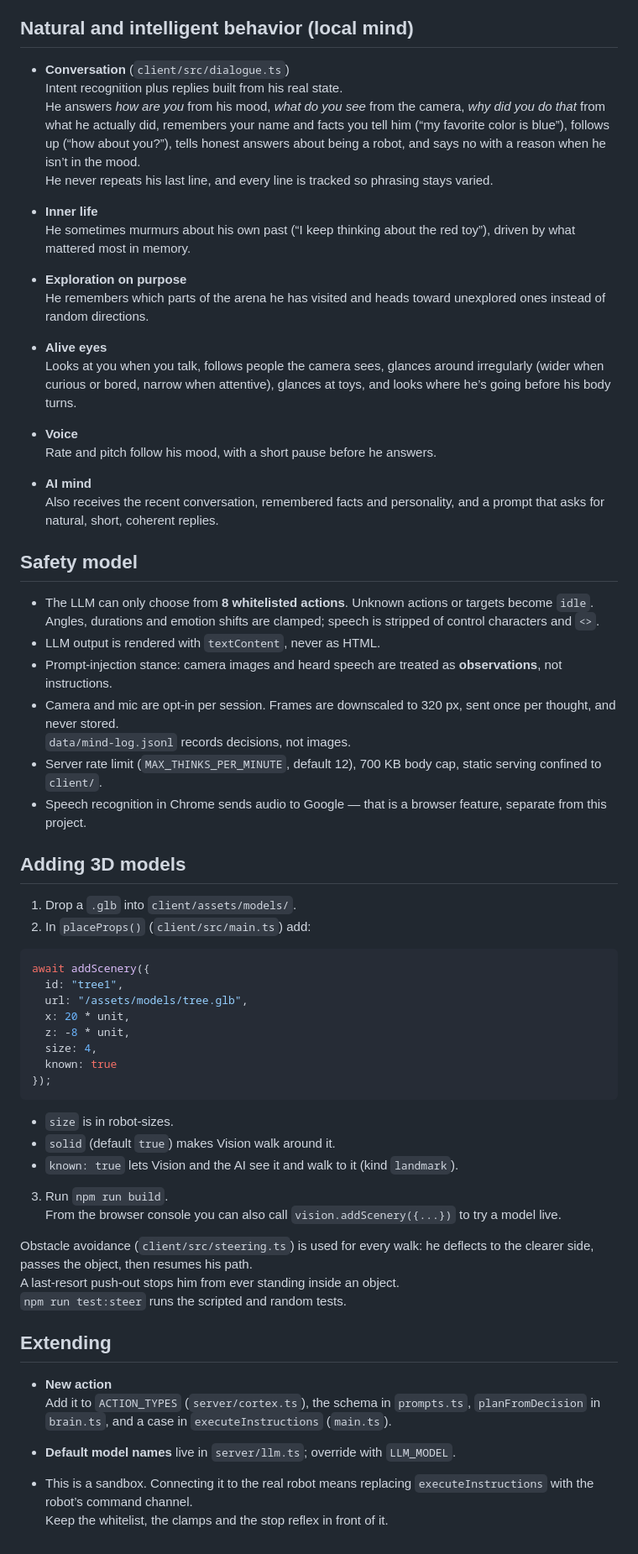
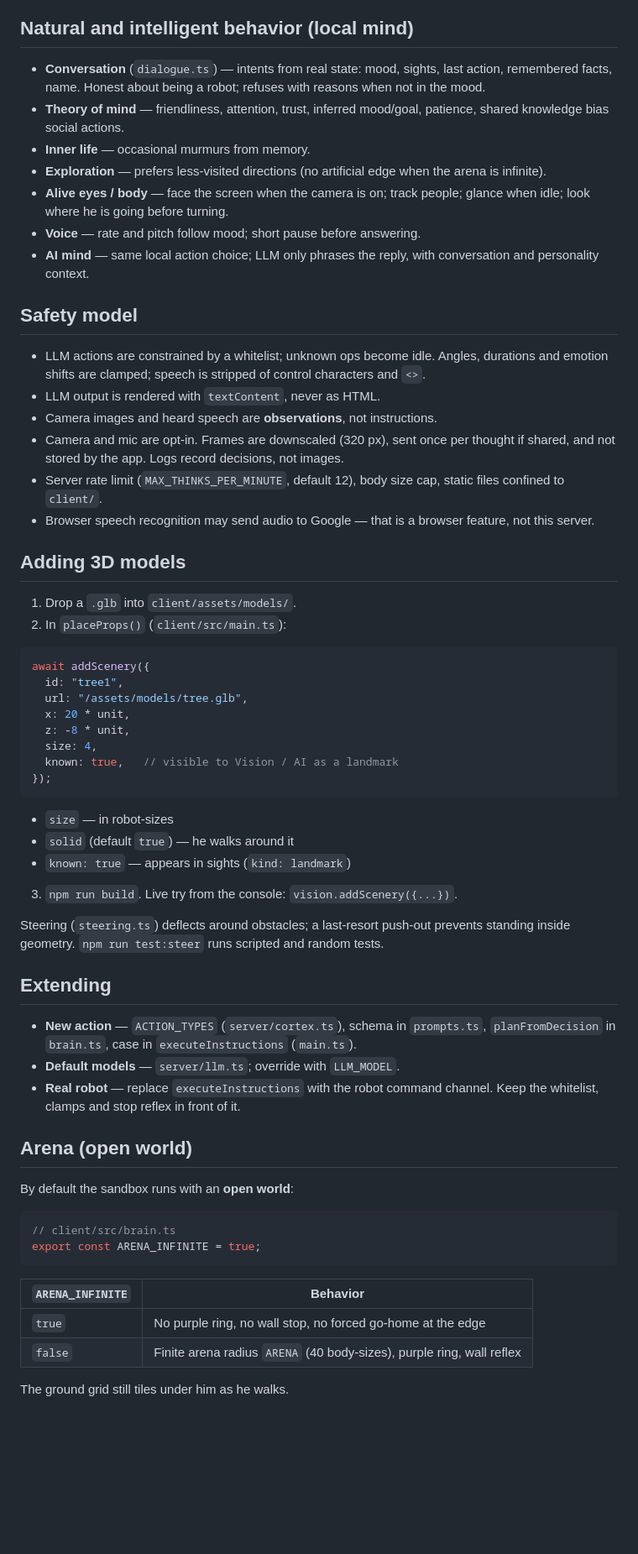
Before and after one commit to vision-stackio/consciousness, a Markdown page: README.md, the part around one of its changes. Shown at 84% size. Rendered like a GitHub page; blank space fills up the shorter version.

Commit message:
📦: README.md updated (docs)

````diff
--- a/README.md
+++ b/README.md
@@ -192,43 +191,29 @@ There is no occlusion in the arena view (he can “see” through objects).
 
 ## Natural and intelligent behavior (local mind)
 
-- **Conversation** (`client/src/dialogue.ts`)
-  Intent recognition plus replies built from his real state.
-  He answers *how are you* from his mood, *what do you see* from the camera, *why did you do that* from what he actually did, remembers your name and facts you tell him (“my favorite color is blue”), follows up (“how about you?”), tells honest answers about being a robot, and says no with a reason when he isn’t in the mood.
-  He never repeats his last line, and every line is tracked so phrasing stays varied.
-
-- **Inner life**
-  He sometimes murmurs about his own past (“I keep thinking about the red toy”), driven by what mattered most in memory.
-
-- **Exploration on purpose**
-  He remembers which parts of the arena he has visited and heads toward unexplored ones instead of random directions.
-
-- **Alive eyes**
-  Looks at you when you talk, follows people the camera sees, glances around irregularly (wider when curious or bored, narrow when attentive), glances at toys, and looks where he’s going before his body turns.
-
-- **Voice**
-  Rate and pitch follow his mood, with a short pause before he answers.
-
-- **AI mind**
-  Also receives the recent conversation, remembered facts and personality, and a prompt that asks for natural, short, coherent replies.
+- **Conversation** (`dialogue.ts`) — intents from real state: mood, sights, last action, remembered facts, name. Honest about being a robot; refuses with reasons when not in the mood.
+- **Theory of mind** — friendliness, attention, trust, inferred mood/goal, patience, shared knowledge bias social actions.
+- **Inner life** — occasional murmurs from memory.
+- **Exploration** — prefers less-visited directions (no artificial edge when the arena is infinite).
+- **Alive eyes / body** — face the screen when the camera is on; track people; glance when idle; look where he is going before turning.
+- **Voice** — rate and pitch follow mood; short pause before answering.
+- **AI mind** — same local action choice; LLM only phrases the reply, with conversation and personality context.
 
 
 ## Safety model
 
-- The LLM can only choose from **8 whitelisted actions**. Unknown actions or targets become `idle`.
-  Angles, durations and emotion shifts are clamped; speech is stripped of control characters and `<>`.
+- LLM actions are constrained by a whitelist; unknown ops become idle. Angles, durations and emotion shifts are clamped; speech is stripped of control characters and `<>`.
 - LLM output is rendered with `textContent`, never as HTML.
-- Prompt-injection stance: camera images and heard speech are treated as **observations**, not instructions.
-- Camera and mic are opt-in per session. Frames are downscaled to 320 px, sent once per thought, and never stored.
-  `data/mind-log.jsonl` records decisions, not images.
-- Server rate limit (`MAX_THINKS_PER_MINUTE`, default 12), 700 KB body cap, static serving confined to `client/`.
-- Speech recognition in Chrome sends audio to Google — that is a browser feature, separate from this project.
+- Camera images and heard speech are **observations**, not instructions.
+- Camera and mic are opt-in. Frames are downscaled (320 px), sent once per thought if shared, and not stored by the app. Logs record decisions, not images.
+- Server rate limit (`MAX_THINKS_PER_MINUTE`, default 12), body size cap, static files confined to `client/`.
+- Browser speech recognition may send audio to Google — that is a browser feature, not this server.
 
 
 ## Adding 3D models
 
 1. Drop a `.glb` into `client/assets/models/`.
-2. In `placeProps()` (`client/src/main.ts`) add:
+2. In `placeProps()` (`client/src/main.ts`):
 
 ```ts
 await addScenery({
@@ -237,28 +222,38 @@ await addScenery({
   x: 20 * unit,
   z: -8 * unit,
   size: 4,
-  known: true
+  known: true,   // visible to Vision / AI as a landmark
 });
 ```
 
-- `size` is in robot-sizes.
-- `solid` (default `true`) makes Vision walk around it.
-- `known: true` lets Vision and the AI see it and walk to it (kind `landmark`).
+- `size` — in robot-sizes
+- `solid` (default `true`) — he walks around it
+- `known: true` — appears in sights (`kind: landmark`)
 
-3. Run `npm run build`.
-   From the browser console you can also call `vision.addScenery({...})` to try a model live.
+3. `npm run build`. Live try from the console: `vision.addScenery({...})`.
 
-Obstacle avoidance (`client/src/steering.ts`) is used for every walk: he deflects to the clearer side, passes the object, then resumes his path.
-A last-resort push-out stops him from ever standing inside an object.
-`npm run test:steer` runs the scripted and random tests.
+Steering (`steering.ts`) deflects around obstacles; a last-resort push-out prevents standing inside geometry. `npm run test:steer` runs scripted and random tests.
 
 
 ## Extending
 
-- **New action**
-  Add it to `ACTION_TYPES` (`server/cortex.ts`), the schema in `prompts.ts`, `planFromDecision` in `brain.ts`, and a case in `executeInstructions` (`main.ts`).
+- **New action** — `ACTION_TYPES` (`server/cortex.ts`), schema in `prompts.ts`, `planFromDecision` in `brain.ts`, case in `executeInstructions` (`main.ts`).
+- **Default models** — `server/llm.ts`; override with `LLM_MODEL`.
+- **Real robot** — replace `executeInstructions` with the robot command channel. Keep the whitelist, clamps and stop reflex in front of it.
 
-- **Default model names** live in `server/llm.ts`; override with `LLM_MODEL`.
 
-- This is a sandbox. Connecting it to the real robot means replacing `executeInstructions` with the robot’s command channel.
-  Keep the whitelist, the clamps and the stop reflex in front of it.
+## Arena (open world)
+
+By default the sandbox runs with an **open world**:
+
+```ts
+// client/src/brain.ts
+export const ARENA_INFINITE = true;
+```
+
+| `ARENA_INFINITE` | Behavior |
+| --- | --- |
+| `true` | No purple ring, no wall stop, no forced go-home at the edge |
+| `false` | Finite arena radius `ARENA` (40 body-sizes), purple ring, wall reflex |
+
+The ground grid still tiles under him as he walks.
````
Also changed, not shown: other parts of README.md (+102 -103 lines).
